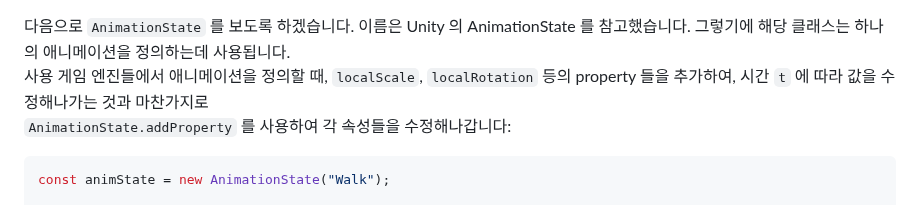
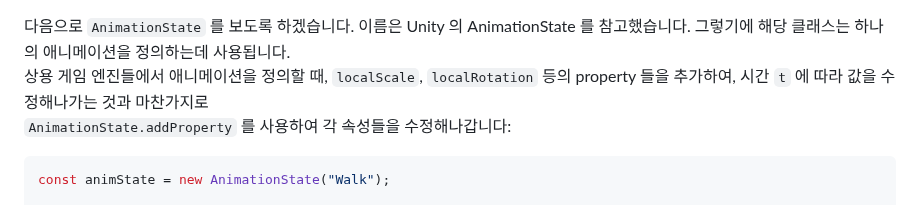
Before and after one commit to teumal/rendererJS, a Markdown page: README.md, the part around the change. Rendered like a GitHub page.

````diff
--- a/README.md
+++ b/README.md
@@ -452,7 +452,7 @@ KeyAttrRefCount : 한 flag 를 몇 개의 key 들이 공유하는지 갯수가
 여기서 중요한 것은 KeyAttrFlags 인데, GameEngine.js 에 추가된 `InterpolationType`, `TangentMode`, `WeightedMode` 등의 열거형 타입들은 모두 `AnimationCurve.fromFBXAnimCurve()` 를 위해 추가된 것이기 때문입니다. <br>
 
 다음으로 `AnimationState` 를 보도록 하겠습니다. 이름은 Unity 의 AnimationState 를 참고했습니다. 그렇기에 해당 클래스는 하나의 애니메이션을 정의하는데 사용됩니다. <br>
-사용 게임 엔진들에서 애니메이션을 정의할 때, `localScale`, `localRotation` 등의 property 들을 추가하여, 시간 `t` 에 따라 값을 수정해나가는 것과 마찬가지로 <br>
+상용 게임 엔진들에서 애니메이션을 정의할 때, `localScale`, `localRotation` 등의 property 들을 추가하여, 시간 `t` 에 따라 값을 수정해나가는 것과 마찬가지로 <br>
 `AnimationState.addProperty` 를 사용하여 각 속성들을 수정해나갑니다:
 
 ``` js
````
